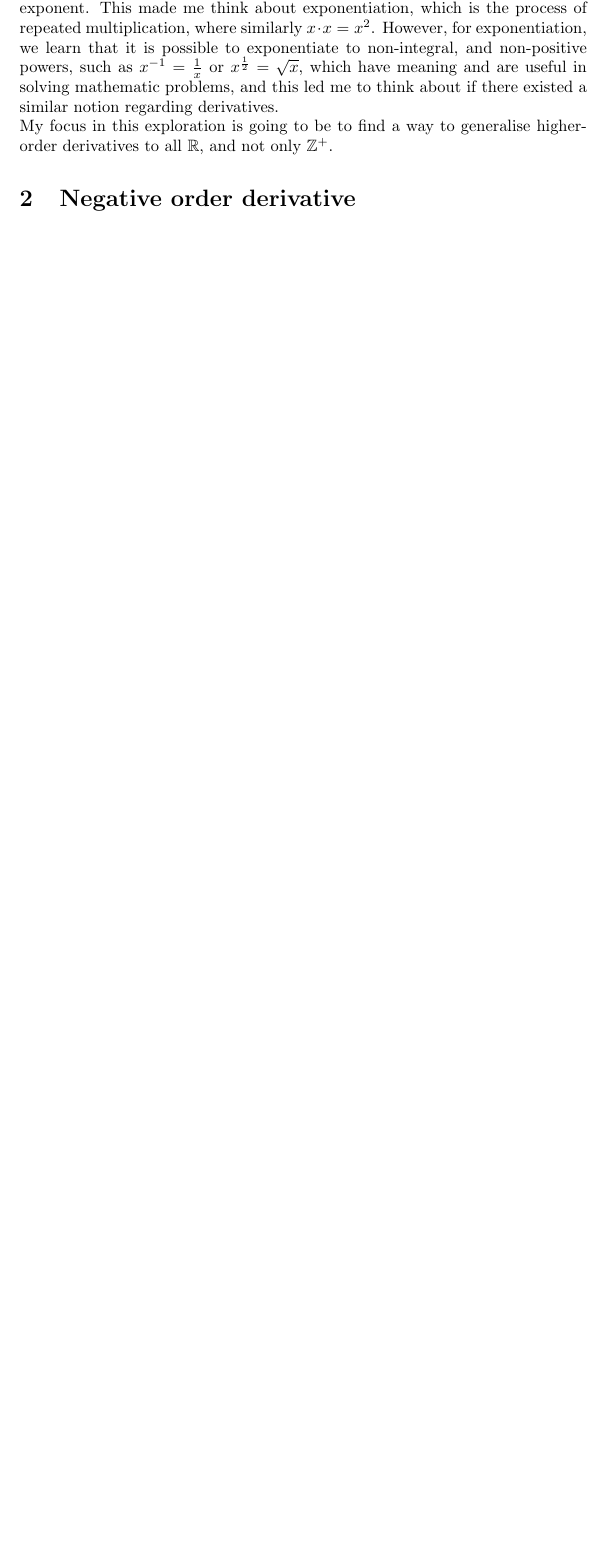
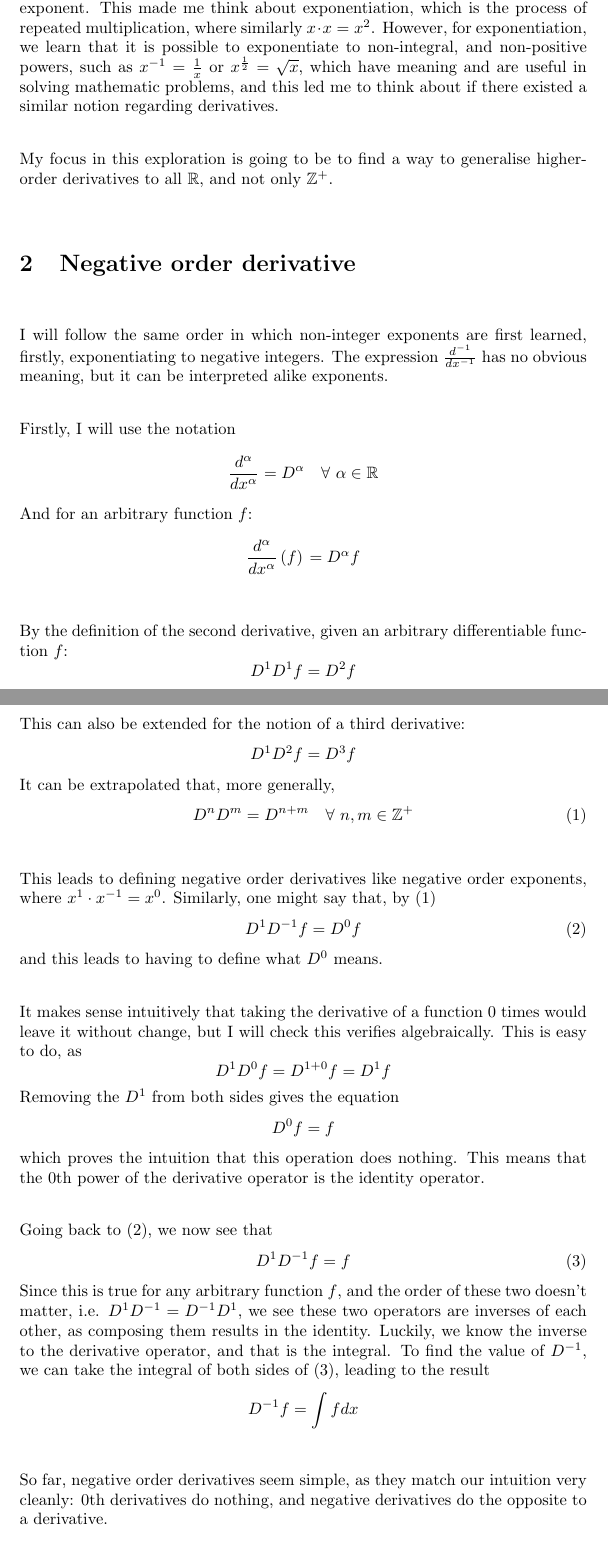
Before and after one commit to gooseboi/math-internal-assessment, a LaTeX document (internal.tex): part of page 3 of 3 before the commit and two parts of pages 3 and 4 of 5 after it, the two joined at a grey line, cut so that both start at the same text, the shorter picture padded with empty space. Compiled offline with pdfLaTeX.

Commit message:
start some progress on the first section

```diff
--- a/internal.tex
+++ b/internal.tex
@@ -13,6 +13,9 @@
 }
 
 \setlength{\parindent}{0pt}
+\setlength{\parskip}{20pt}
+
+\def\squad{\hskip2\fontdimen3\font}
 
 
 
@@ -49,3 +52,55 @@ higher-order derivatives to all $\mathbb{R}$, and not only $\mathbb{Z}^{+}$.
 
 \section{Negative order derivative}
 
+I will follow the same order in which non-integer exponents are first learned,
+firstly, exponentiating to negative integers. The expression
+$\frac{d^{-1}}{dx^{-1}}$ has no obvious meaning, but it can be interpreted
+alike exponents.
+
+Firstly, I will use the notation
+$$\frac{d^\alpha}{dx^\alpha}=D^\alpha \quad \forall \squad \alpha \in
+\mathbb{R}$$
+And for an arbitrary function $f$:
+$$\frac{d^\alpha}{dx^\alpha}\left(f)\right. = D^\alpha f$$
+
+By the definition of the second derivative, given an arbitrary differentiable
+function $f$: $$D^1D^1 f = D^2 f$$ This can also be extended for the notion of
+a third derivative: $$D^1D^2 f = D^3 f$$ It can be extrapolated that, more
+generally,
+\begin{equation}
+	\label{der_sum}
+	D^nD^m = D^{n+m} \quad \forall \squad n,m \in \mathbb{Z}^{+}
+\end{equation}
+
+This leads to defining negative order derivatives like negative order
+exponents, where $x^1 \cdot x^{-1}= x^0$. Similarly, one might say that, by (\ref{der_sum})
+\begin{equation}
+	\label{inv_eq}
+	D^1D^{-1} f = D^0 f
+\end{equation}
+and this leads to having to define what $D^0$ means.
+
+It makes sense intuitively that taking the derivative of a function 0 times
+would leave it without change, but I will check this verifies
+algebraically. This is easy to do, as $$D^1 D^0 f = D^{1+0} f = D^1 f$$
+Removing the $D^1$ from both sides gives the equation $$D^0 f = f$$ which
+proves the intuition that this operation does nothing. This means that the 0th
+power of the derivative operator is the identity operator.
+
+Going back to (\ref{inv_eq}), we now see that
+\begin{equation}
+	\label{inv_eq_simplified}
+	D^1D^{-1} f = f
+\end{equation}
+Since this is true for any arbitrary function $f$, and the order of these two
+doesn't matter, i.e. $D^1D^{-1}=D^{-1}D^1$, we see these two operators are
+inverses of each other, as composing them results in the identity. Luckily, we
+know the inverse to the derivative operator, and that is the integral. To find
+the value of $D^{-1}$, we can take the integral of both sides of
+(\ref{inv_eq_simplified}), leading to the result
+$$
+D^{-1} f = \int f dx
+$$
+
+So far, negative order derivatives seem simple, as they match our intuition very cleanly:
+0th derivatives do nothing, and negative derivatives do the opposite to a derivative.
```
Also changed, not shown: internal.tex (6 more changed lines).
